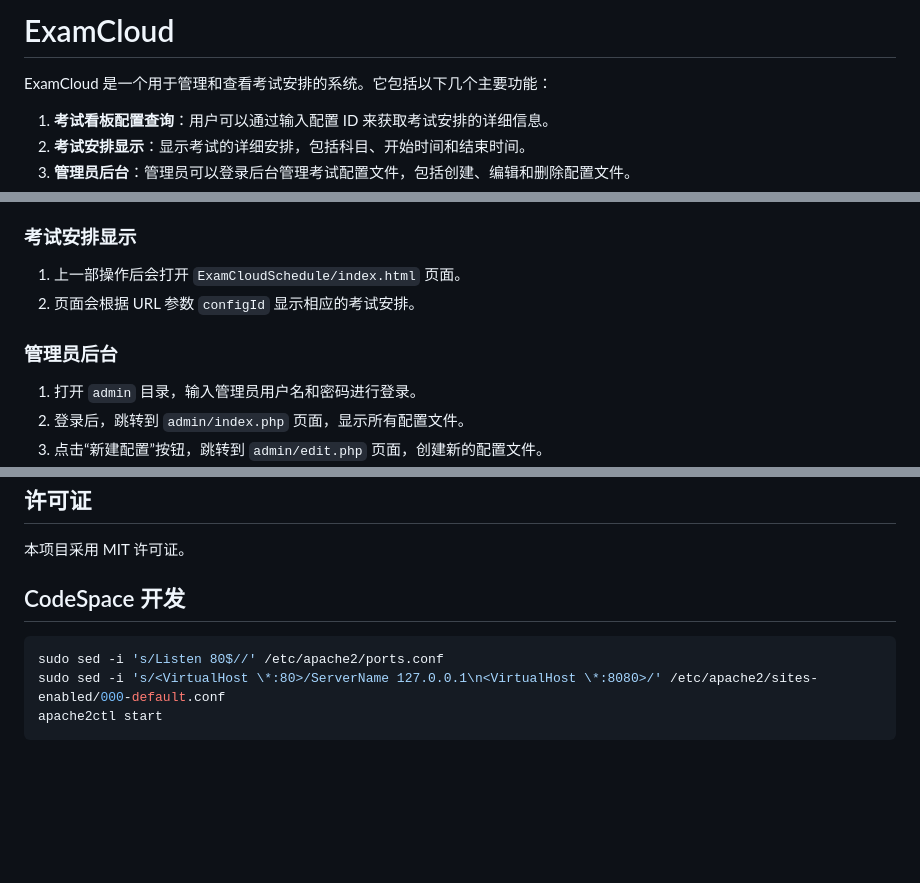
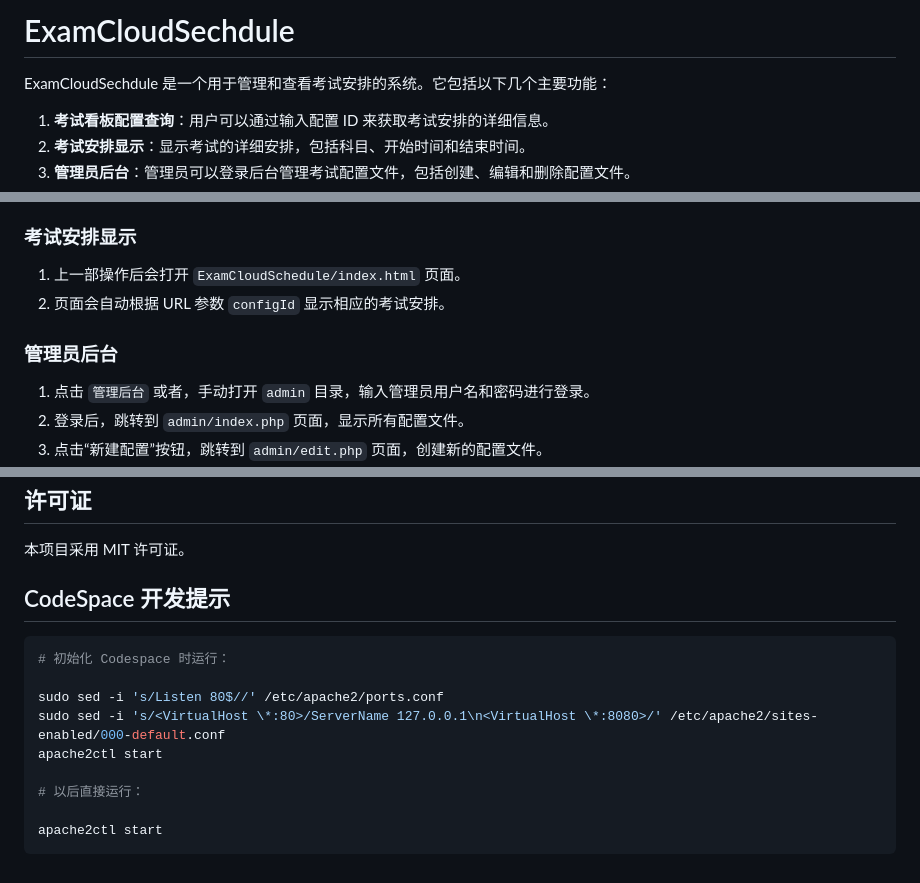
Before and after one commit to ExamAware/ExamCloudSchedule, a Markdown page: README.md, 3 parts joined by grey strips. GitHub-like rendering; blank space fills up the shorter version.

Commit message:
docs: 更新 README，修改项目名称为 ExamCloudSchedule，并优化部分说明

````diff
--- a/README.md
+++ b/README.md
@@ -1,6 +1,6 @@
-# ExamCloud
+# ExamCloudSechdule
 
-ExamCloud 是一个用于管理和查看考试安排的系统。它包括以下几个主要功能：
+ExamCloudSechdule 是一个用于管理和查看考试安排的系统。它包括以下几个主要功能：
 
 1. **考试看板配置查询**：用户可以通过输入配置 ID 来获取考试安排的详细信息。
 2. **考试安排显示**：显示考试的详细安排，包括科目、开始时间和结束时间。
@@ -30,11 +30,11 @@ ExamCloud 是一个用于管理和查看考试安排的系统。它包括以下
 ### 考试安排显示
 
 1. 上一部操作后会打开 `ExamCloudSchedule/index.html` 页面。
-2. 页面会根据 URL 参数 `configId` 显示相应的考试安排。
+2. 页面会自动根据 URL 参数 `configId` 显示相应的考试安排。
 
 ### 管理员后台
 
-1. 打开 `admin` 目录，输入管理员用户名和密码进行登录。
+1. 点击 `管理后台` 或者，手动打开 `admin` 目录，输入管理员用户名和密码进行登录。
 2. 登录后，跳转到 `admin/index.php` 页面，显示所有配置文件。
 3. 点击“新建配置”按钮，跳转到 `admin/edit.php` 页面，创建新的配置文件。
 4. 在配置文件列表中，可以点击“编辑”按钮编辑配置文件，点击“删除”按钮删除配置文件，点击“预览”按钮查看配置文件的详细信息。
@@ -100,10 +100,16 @@ ExamCloud 是一个用于管理和查看考试安排的系统。它包括以下
 
 本项目采用 MIT 许可证。
 
-## CodeSpace 开发
+## CodeSpace 开发提示
 
 ```bash
+# 初始化 Codespace 时运行：
+
 sudo sed -i 's/Listen 80$//' /etc/apache2/ports.conf
 sudo sed -i 's/<VirtualHost \*:80>/ServerName 127.0.0.1\n<VirtualHost \*:8080>/' /etc/apache2/sites-enabled/000-default.conf
 apache2ctl start
+
+# 以后直接运行：
+
+apache2ctl start
 ```
````
Also changed, not shown: other parts of README.md (+1 -1 lines).
